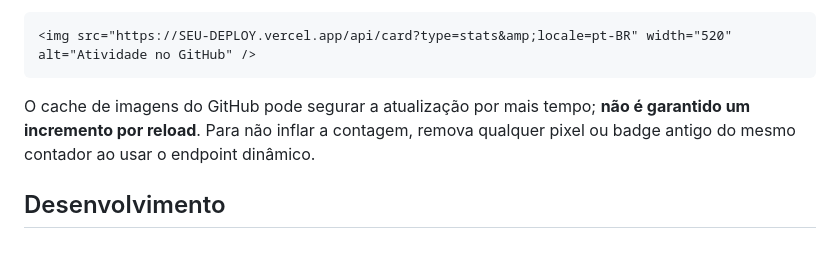
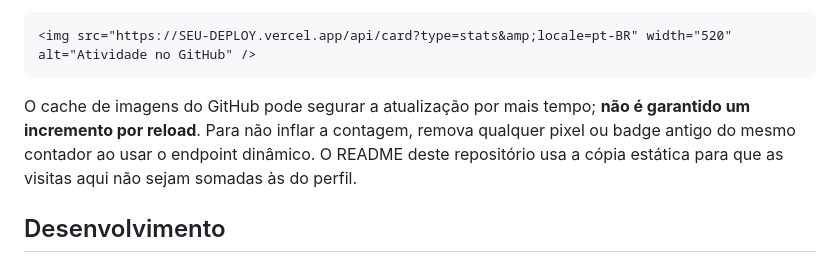
Before and after one commit to GuiCodeLabs/ProfileKit, a Markdown page: README.md, the part around one of its changes. Drawn GitHub-style.

````diff
--- a/README.md
+++ b/README.md
@@ -61,7 +61,7 @@ O arquivo `api/card.js` fornece a opção de **cartão dinâmico** para hospedar
 <img src="https://SEU-DEPLOY.vercel.app/api/card?type=stats&amp;locale=pt-BR" width="520" alt="Atividade no GitHub" />
 ```
 
-O cache de imagens do GitHub pode segurar a atualização por mais tempo; **não é garantido um incremento por reload**. Para não inflar a contagem, remova qualquer pixel ou badge antigo do mesmo contador ao usar o endpoint dinâmico.
+O cache de imagens do GitHub pode segurar a atualização por mais tempo; **não é garantido um incremento por reload**. Para não inflar a contagem, remova qualquer pixel ou badge antigo do mesmo contador ao usar o endpoint dinâmico. O README deste repositório usa a cópia estática para que as visitas aqui não sejam somadas às do perfil.
 
 ## Desenvolvimento
 
````
Also changed, not shown: other parts of README.md (+1 -1 lines), README.en.md (+2 -2 lines).
